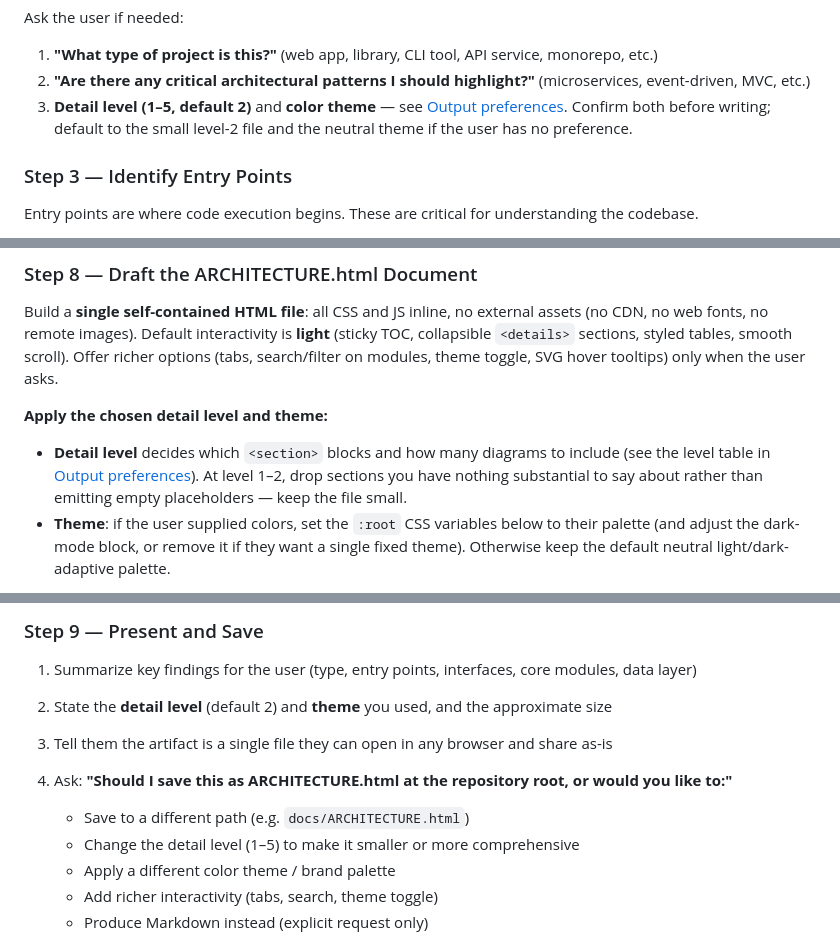
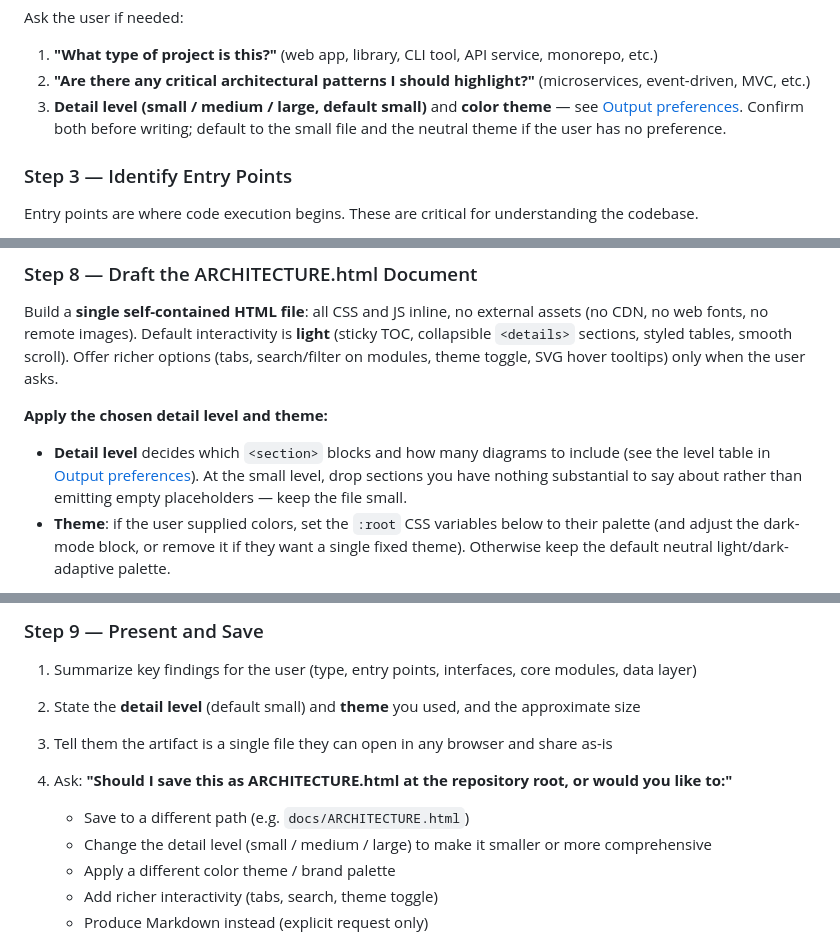
Before and after one commit to smyrick/skills, a Markdown page: skills/codebase-summary/SKILL.md, 3 parts joined by grey strips. GitHub-like rendering.

```diff
--- a/skills/codebase-summary/SKILL.md
+++ b/skills/codebase-summary/SKILL.md
@@ -118,9 +137,9 @@ Ask the user if needed:
 
 1. **"What type of project is this?"** (web app, library, CLI tool, API service, monorepo, etc.)
 2. **"Are there any critical architectural patterns I should highlight?"** (microservices, event-driven, MVC, etc.)
-3. **Detail level (1–5, default 2)** and **color theme** — see
+3. **Detail level (small / medium / large, default small)** and **color theme** — see
    [Output preferences](#output-preferences-detail-level-and-theme). Confirm both before
-   writing; default to the small level-2 file and the neutral theme if the user has no preference.
+   writing; default to the small file and the neutral theme if the user has no preference.
 
 ### Step 3 — Identify Entry Points
 
@@ -298,7 +317,7 @@ collapsible `<details>` sections, styled tables, smooth scroll). Offer richer op
 
 - **Detail level** decides which `<section>` blocks and how many diagrams to include
   (see the level table in [Output preferences](#output-preferences-detail-level-and-theme)).
-  At level 1–2, drop sections you have nothing substantial to say about rather than
+  At the small level, drop sections you have nothing substantial to say about rather than
   emitting empty placeholders — keep the file small.
 - **Theme**: if the user supplied colors, set the `:root` CSS variables below to their
   palette (and adjust the dark-mode block, or remove it if they want a single fixed theme).
@@ -433,11 +452,11 @@ path is always HTML.
 ### Step 9 — Present and Save
 
 1. Summarize key findings for the user (type, entry points, interfaces, core modules, data layer)
-2. State the **detail level** (default 2) and **theme** you used, and the approximate size
+2. State the **detail level** (default small) and **theme** you used, and the approximate size
 3. Tell them the artifact is a single file they can open in any browser and share as-is
 4. Ask: **"Should I save this as ARCHITECTURE.html at the repository root, or would you like to:"**
    - Save to a different path (e.g. `docs/ARCHITECTURE.html`)
-   - Change the detail level (1–5) to make it smaller or more comprehensive
+   - Change the detail level (small / medium / large) to make it smaller or more comprehensive
    - Apply a different color theme / brand palette
    - Add richer interactivity (tabs, search, theme toggle)
    - Produce Markdown instead (explicit request only)
```
Also changed, not shown: other parts of skills/codebase-summary/SKILL.md (+40 -21 lines).
